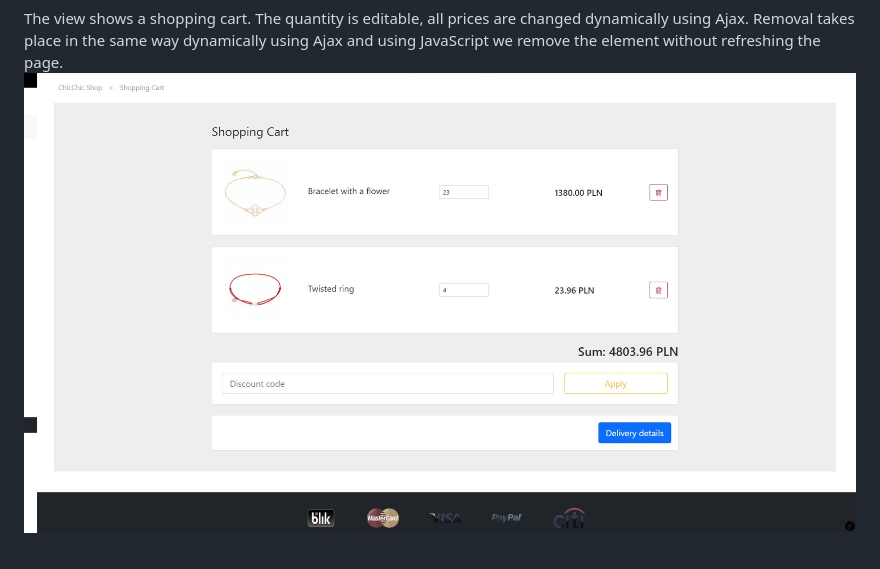
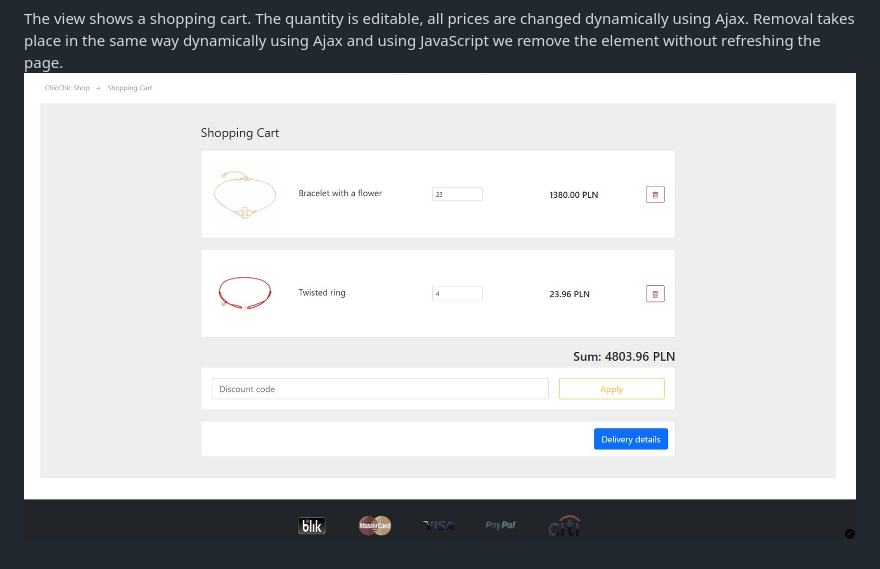
Before and after one commit to JanuszProgramowaniaa/ChicChic-Shop, a Markdown page: README.md, the part around the change printed below. Drawn GitHub-style; pictures changed too: public/images/screenshots/cart.jpg (deleted), public/images/screenshots/cart2.jpg (added).

```diff
--- a/README.md
+++ b/README.md
@@ -91,4 +91,4 @@ The view shows the user's address information. The form is validated and fully e
 The view shows a shopping cart.
 The quantity is editable, all prices are changed dynamically using Ajax.
 Removal takes place in the same way dynamically using Ajax and using JavaScript we remove the element without refreshing the page.
-![Image](https://github.com/JanuszProgramowaniaa/ChicChic-Shop/blob/main/public/images/screenshots/cart.jpg)
+![Image](https://github.com/JanuszProgramowaniaa/ChicChic-Shop/blob/main/public/images/screenshots/cart2.jpg)
```
Also changed, not shown: other parts of README.md (+1 -1 lines).
